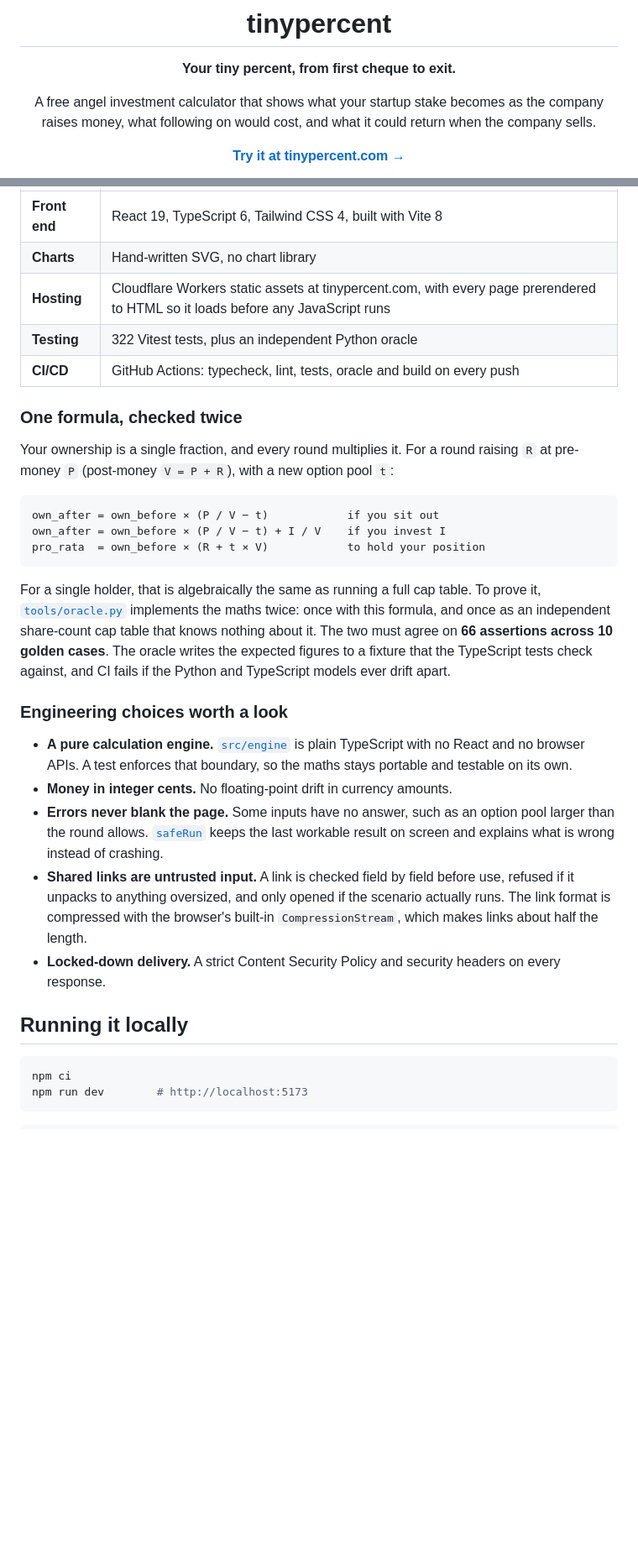
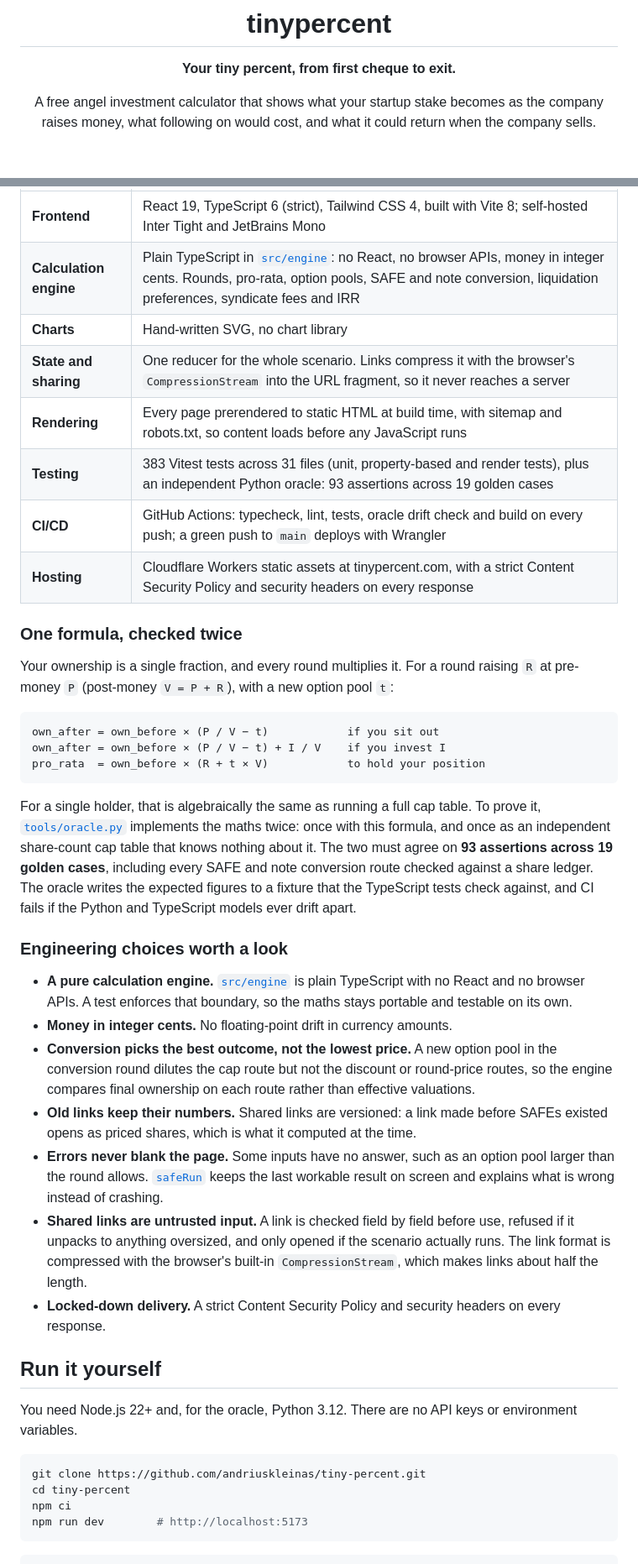
Before and after one commit to andriuskleinas/tiny-percent, a Markdown page: README.md, 2 parts joined by grey strips. Shown at 84% size. Rendered like a GitHub page; blank space fills up the shorter version.

````diff
--- a/README.md
+++ b/README.md
@@ -6,5 +6,5 @@
 
 A free angel investment calculator that shows what your startup stake becomes as the company raises money, what following on would cost, and what it could return when the company sells.
 
-[**Try it at tinypercent.com →**](https://tinypercent.com)
+</div>
 
@@ -77,9 +134,12 @@ $50,000 at a $10M post-money Series A, diluted to 0.32% by two later rounds. A $
 |---|---|
-| **Front end** | React 19, TypeScript 6, Tailwind CSS 4, built with Vite 8 |
+| **Frontend** | React 19, TypeScript 6 (strict), Tailwind CSS 4, built with Vite 8; self-hosted Inter Tight and JetBrains Mono |
+| **Calculation engine** | Plain TypeScript in [`src/engine`](src/engine): no React, no browser APIs, money in integer cents. Rounds, pro-rata, option pools, SAFE and note conversion, liquidation preferences, syndicate fees and IRR |
 | **Charts** | Hand-written SVG, no chart library |
-| **Hosting** | Cloudflare Workers static assets at tinypercent.com, with every page prerendered to HTML so it loads before any JavaScript runs |
-| **Testing** | 322 Vitest tests, plus an independent Python oracle |
-| **CI/CD** | GitHub Actions: typecheck, lint, tests, oracle and build on every push |
+| **State and sharing** | One reducer for the whole scenario. Links compress it with the browser's `CompressionStream` into the URL fragment, so it never reaches a server |
+| **Rendering** | Every page prerendered to static HTML at build time, with sitemap and robots.txt, so content loads before any JavaScript runs |
+| **Testing** | 383 Vitest tests across 31 files (unit, property-based and render tests), plus an independent Python oracle: 93 assertions across 19 golden cases |
+| **CI/CD** | GitHub Actions: typecheck, lint, tests, oracle drift check and build on every push; a green push to `main` deploys with Wrangler |
+| **Hosting** | Cloudflare Workers static assets at tinypercent.com, with a strict Content Security Policy and security headers on every response |
 
 ### One formula, checked twice
 
@@ -91,19 +151,25 @@ own_after = own_before × (P / V − t) + I / V    if you invest I
 pro_rata  = own_before × (R + t × V)            to hold your position
 ```
 
-For a single holder, that is algebraically the same as running a full cap table. To prove it, [`tools/oracle.py`](tools/oracle.py) implements the maths twice: once with this formula, and once as an independent share-count cap table that knows nothing about it. The two must agree on **66 assertions across 10 golden cases**. The oracle writes the expected figures to a fixture that the TypeScript tests check against, and CI fails if the Python and TypeScript models ever drift apart.
+For a single holder, that is algebraically the same as running a full cap table. To prove it, [`tools/oracle.py`](tools/oracle.py) implements the maths twice: once with this formula, and once as an independent share-count cap table that knows nothing about it. The two must agree on **93 assertions across 19 golden cases**, including every SAFE and note conversion route checked against a share ledger. The oracle writes the expected figures to a fixture that the TypeScript tests check against, and CI fails if the Python and TypeScript models ever drift apart.
 
 ### Engineering choices worth a look
 
 - **A pure calculation engine.** [`src/engine`](src/engine) is plain TypeScript with no React and no browser APIs. A test enforces that boundary, so the maths stays portable and testable on its own.
 - **Money in integer cents.** No floating-point drift in currency amounts.
+- **Conversion picks the best outcome, not the lowest price.** A new option pool in the conversion round dilutes the cap route but not the discount or round-price routes, so the engine compares final ownership on each route rather than effective valuations.
+- **Old links keep their numbers.** Shared links are versioned: a link made before SAFEs existed opens as priced shares, which is what it computed at the time.
 - **Errors never blank the page.** Some inputs have no answer, such as an option pool larger than the round allows. [`safeRun`](src/ui/safeRun.ts) keeps the last workable result on screen and explains what is wrong instead of crashing.
 - **Shared links are untrusted input.** A link is checked field by field before use, refused if it unpacks to anything oversized, and only opened if the scenario actually runs. The link format is compressed with the browser's built-in `CompressionStream`, which makes links about half the length.
 - **Locked-down delivery.** A strict Content Security Policy and security headers on every response.
 
-## Running it locally
+## Run it yourself
+
+You need Node.js 22+ and, for the oracle, Python 3.12. There are no API keys or environment variables.
 
 ```bash
+git clone https://github.com/andriuskleinas/tiny-percent.git
+cd tiny-percent
 npm ci
 npm run dev        # http://localhost:5173
 ```
````
Also changed, not shown: other parts of README.md (+63 -6 lines), docs/screenshots/endings.png (added), docs/screenshots/safe.png (added).
